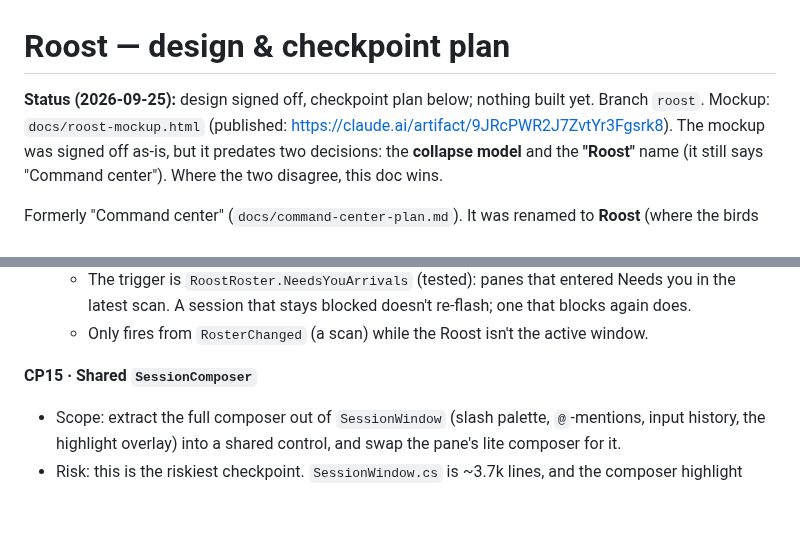
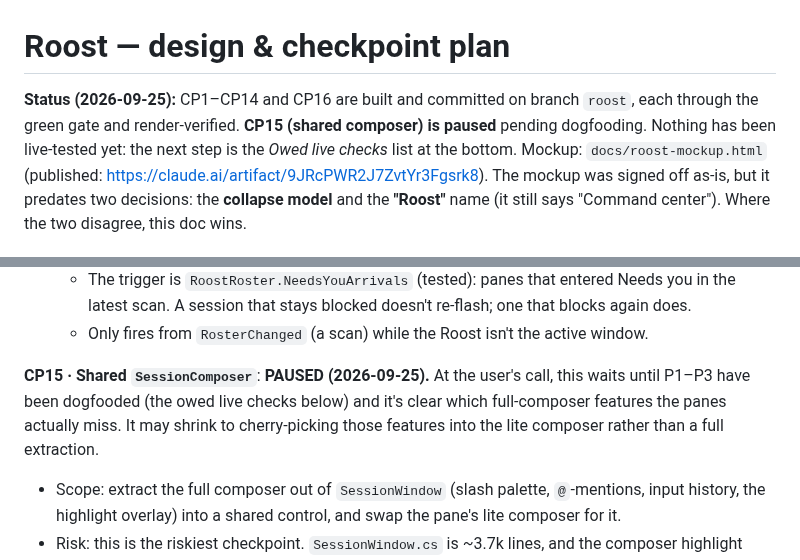
Before and after one commit to ArcticGizmo/perch, a Markdown page: docs/roost-plan.md, 2 parts joined by grey strips. Drawn GitHub-style; blank space fills up the shorter version.

Commit message:
Roost plan: status - CP1-14 + CP16 built, CP15 paused pending dogfood
Co-Authored-By: Claude Opus 5.5 (1M context) <noreply@anthropic.com>

```diff
--- a/docs/roost-plan.md
+++ b/docs/roost-plan.md
@@ -1,6 +1,8 @@
 # Roost — design & checkpoint plan
 
-**Status (2026-09-25):** design signed off, checkpoint plan below; nothing built yet. Branch `roost`.
+**Status (2026-09-25):** CP1–CP14 and CP16 are built and committed on branch `roost`, each through the green gate
+and render-verified. **CP15 (shared composer) is paused** pending dogfooding. Nothing has been live-tested yet: the
+next step is the *Owed live checks* list at the bottom.
 Mockup: `docs/roost-mockup.html` (published: https://claude.ai/artifact/9JRcPWR2J7ZvtYr3Fgsrk8). The mockup
 was signed off as-is, but it predates two decisions: the **collapse model** and the **"Roost"** name
 (it still says "Command center"). Where the two disagree, this doc wins.
@@ -429,7 +431,9 @@ There's no mandatory pause between checkpoints.
     session that stays blocked doesn't re-flash; one that blocks again does.
   - Only fires from `RosterChanged` (a scan) while the Roost isn't the active window.
 
-**CP15 · Shared `SessionComposer`**
+**CP15 · Shared `SessionComposer`**: **PAUSED (2026-09-25).** At the user's call, this waits until P1–P3
+have been dogfooded (the owed live checks below) and it's clear which full-composer features the panes actually
+miss. It may shrink to cherry-picking those features into the lite composer rather than a full extraction.
 - Scope: extract the full composer out of `SessionWindow` (slash palette, `@`-mentions, input history, the
   highlight overlay) into a shared control, and swap the pane's lite composer for it.
 - Risk: this is the riskiest checkpoint. `SessionWindow.cs` is ~3.7k lines, and the composer highlight overlay
```
